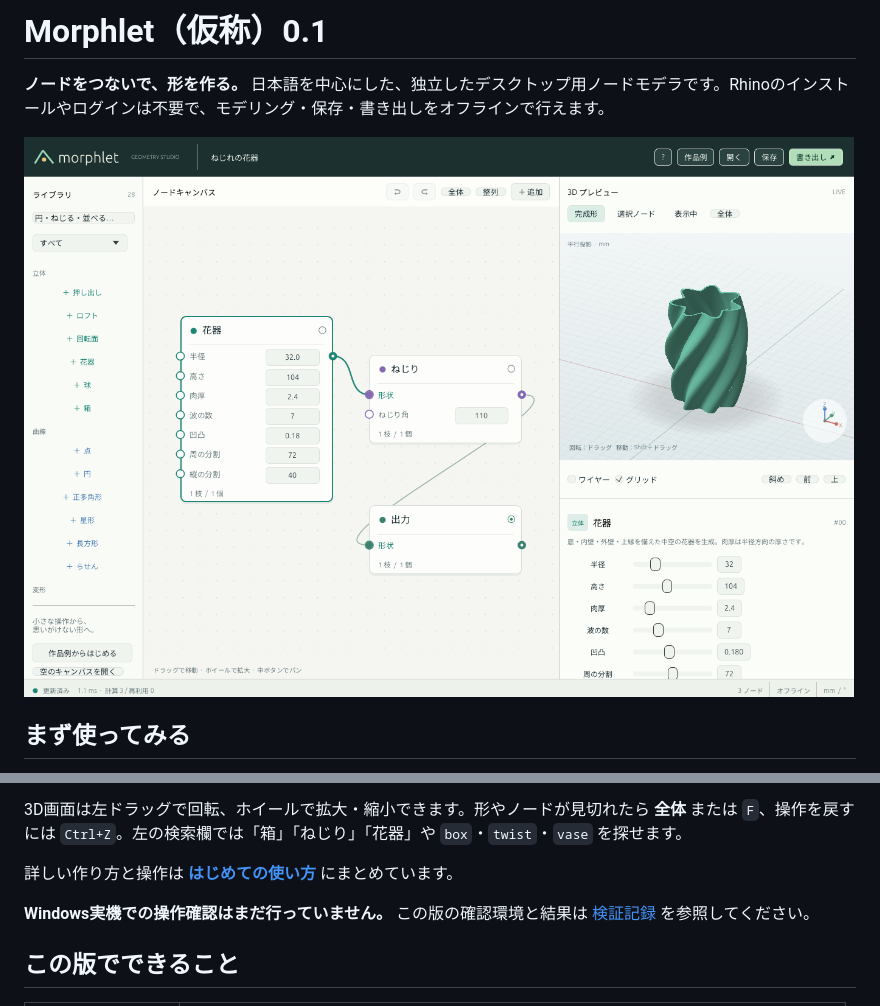
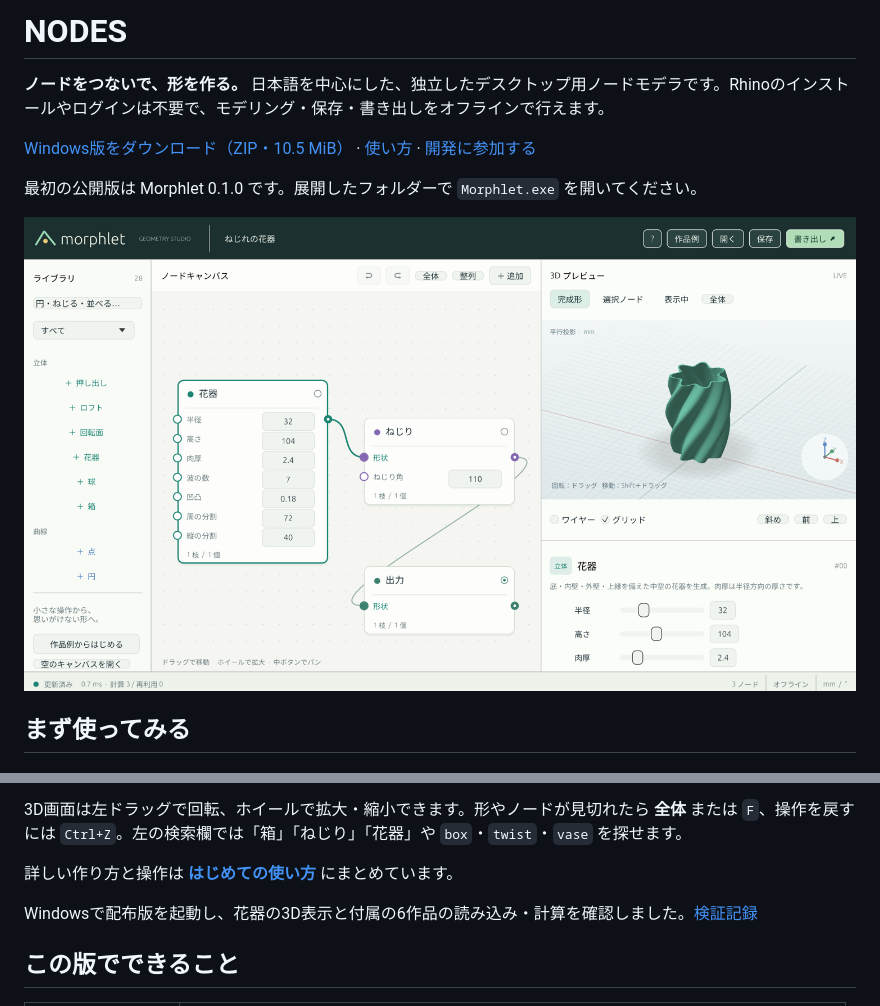
Before and after one commit to 07egta/NODES, a Markdown page: README.md, 2 parts joined by grey strips. Drawn GitHub-style; pictures changed too: docs/windows-vase.png (added).

Commit message:
Open NODES for contributions and verify the Windows distribution

```diff
--- a/README.md
+++ b/README.md
@@ -1,8 +1,12 @@
-# Morphlet（仮称）0.1
+# NODES
 
 **ノードをつないで、形を作る。** 日本語を中心にした、独立したデスクトップ用ノードモデラです。Rhinoのインストールやログインは不要で、モデリング・保存・書き出しをオフラインで行えます。
 
-![Morphlet の実画面（Linuxでの確認）](docs/Morphlet.png)
+[Windows版をダウンロード（ZIP・10.5 MiB）](https://github.com/07egta/NODES/releases/download/v0.1.0/Morphlet-0.1.0-Windows-x64.zip) · [使い方](docs/USER_GUIDE_JA.md) · [開発に参加する](CONTRIBUTING.md)
+
+最初の公開版は Morphlet 0.1.0 です。展開したフォルダーで `Morphlet.exe` を開いてください。
+
+![Windowsで花器とねじりをつなぎ、右に完成形を表示した画面](docs/windows-vase.png)
 
 ## まず使ってみる
 
@@ -16,7 +20,7 @@
 
 詳しい作り方と操作は **[はじめての使い方](docs/USER_GUIDE_JA.md)** にまとめています。
 
-**Windows実機での操作確認はまだ行っていません。** この版の確認環境と結果は [検証記録](docs/VERIFICATION.md) を参照してください。
+Windowsで配布版を起動し、花器の3D表示と付属の6作品の読み込み・計算を確認しました。[検証記録](docs/VERIFICATION.md)
 
 ## この版でできること
 
```
Also changed, not shown: CONTRIBUTING.md (added, +22 -0 lines), docs/VERIFICATION.md (+8 -0 lines), 2 other files.
